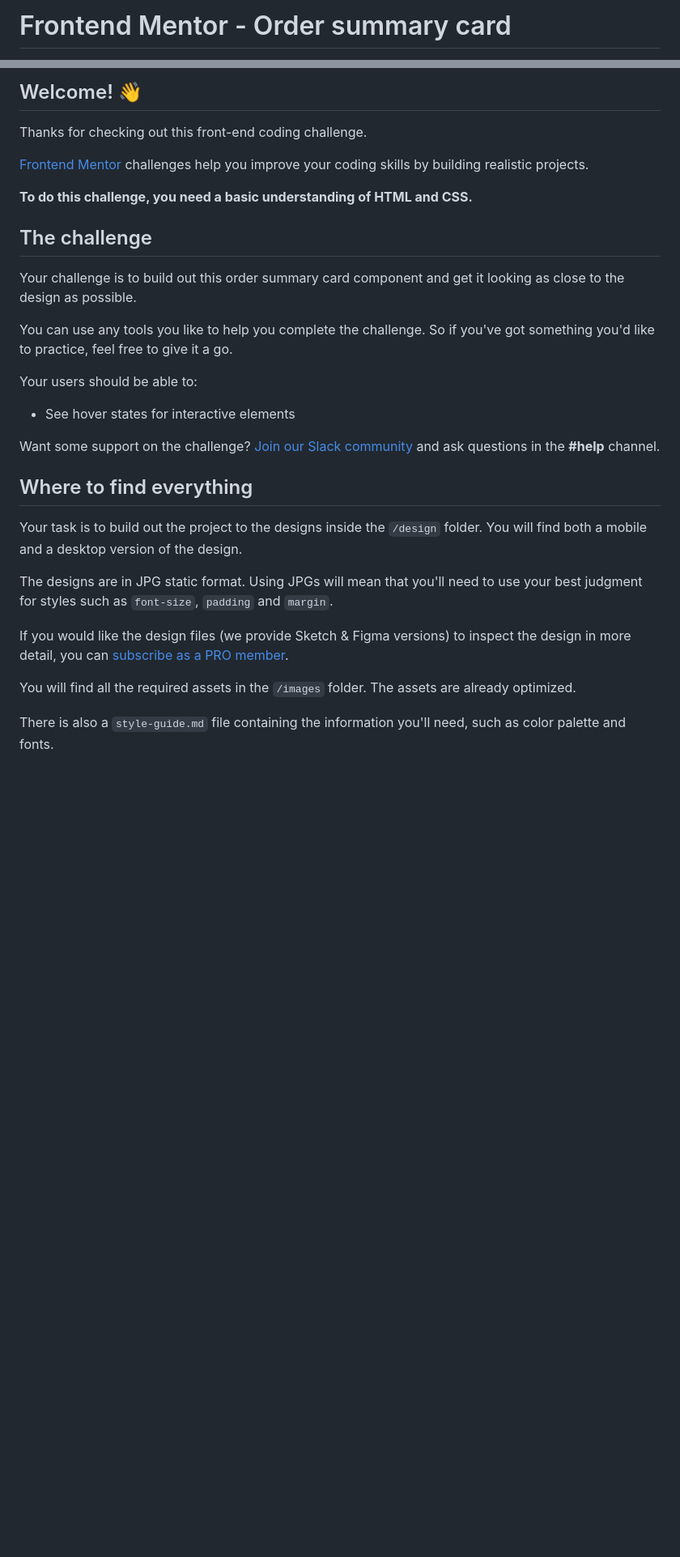
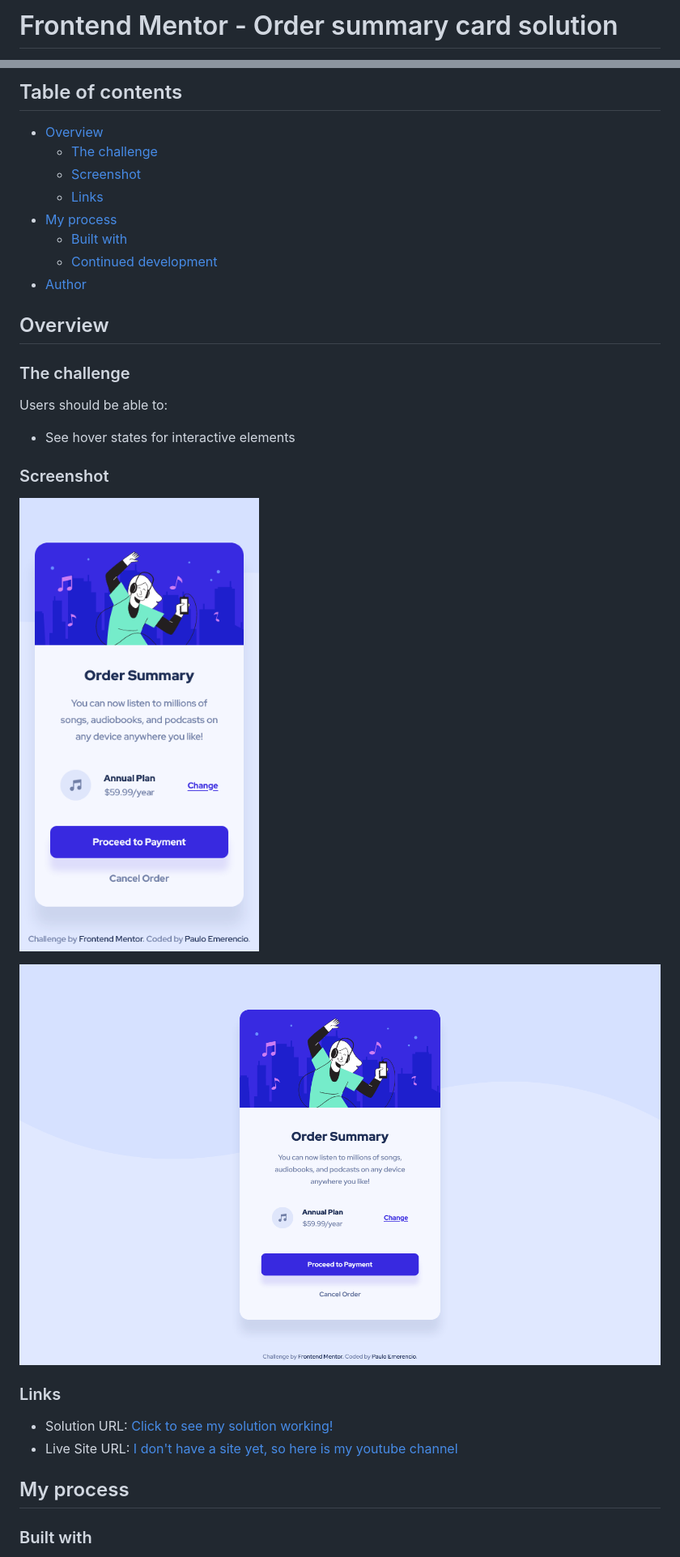
Before and after one commit to Paulo-Emerencio/order-summary-component, a Markdown page: README.md, 2 parts joined by grey strips. Shown: that part at 81% size. GitHub-like rendering; pictures changed too: screenshots/desktop.png (added), screenshots/mobile.png (added); blank space fills up the shorter version.

Commit message:
:beers: challenge complete

```diff
--- a/README.md
+++ b/README.md
@@ -1,2 +1,2 @@
-# Frontend Mentor - Order summary card
+# Frontend Mentor - Order summary card solution
 
@@ -4,33 +4,35 @@
 
-## Welcome! 👋
+## Table of contents
 
-Thanks for checking out this front-end coding challenge.
+- [Overview](#overview)
+  - [The challenge](#the-challenge)
+  - [Screenshot](#screenshot)
+  - [Links](#links)
+- [My process](#my-process)
+  - [Built with](#built-with)
+  - [Continued development](#continued-development)
+- [Author](#author)
 
-[Frontend Mentor](https://www.frontendmentor.io) challenges help you improve your coding skills by building realistic projects.
+## Overview
 
-**To do this challenge, you need a basic understanding of HTML and CSS.**
+### The challenge
 
-## The challenge
-
-Your challenge is to build out this order summary card component and get it looking as close to the design as possible.
-
-You can use any tools you like to help you complete the challenge. So if you've got something you'd like to practice, feel free to give it a go.
-
-Your users should be able to:
+Users should be able to:
 
 - See hover states for interactive elements
 
-Want some support on the challenge? [Join our Slack community](https://www.frontendmentor.io/slack) and ask questions in the **#help** channel.
+### Screenshot
 
-## Where to find everything
+![mobile screenshot preview of my solution](./screenshots/mobile.png)
 
-Your task is to build out the project to the designs inside the `/design` folder. You will find both a mobile and a desktop version of the design.
+![desktop screenshot preview of my solution](./screenshots/desktop.png)
 
-The designs are in JPG static format. Using JPGs will mean that you'll need to use your best judgment for styles such as `font-size`, `padding` and `margin`.
+### Links
 
-If you would like the design files (we provide Sketch & Figma versions) to inspect the design in more detail, you can [subscribe as a PRO member](https://www.frontendmentor.io/pro).
+- Solution URL: [Click to see my solution working!](https://paulo-emerencio.github.io/order-summary-component/)
+- Live Site URL: [I don't have a site yet, so here is my youtube channel](https://www.youtube.com/c/RockcomLegendas)
 
-You will find all the required assets in the `/images` folder. The assets are already optimized.
+## My process
 
-There is also a `style-guide.md` file containing the information you'll need, such as color palette and fonts.
+### Built with
 
```
Also changed, not shown: other parts of README.md (+10 -52 lines), README-template.md (deleted, +0 -110 lines), 11 other files.
